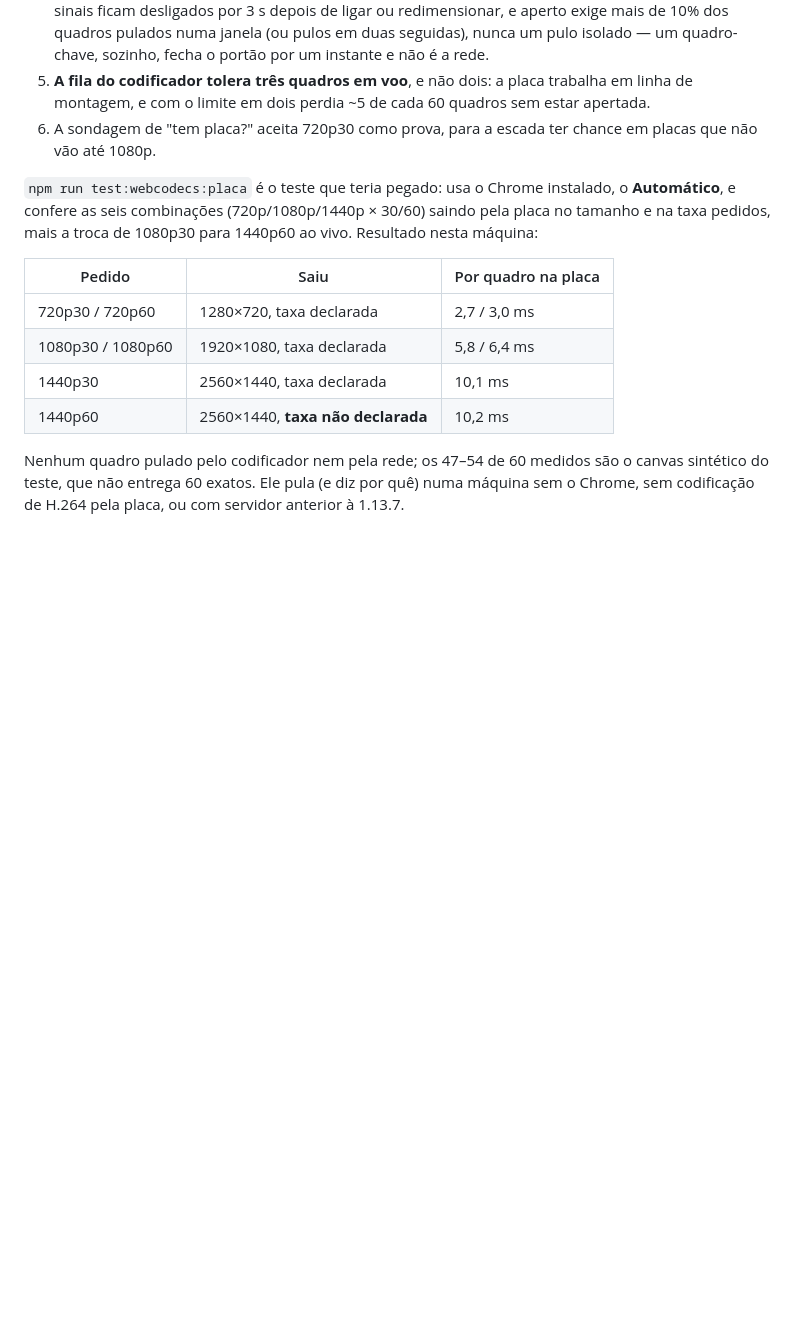
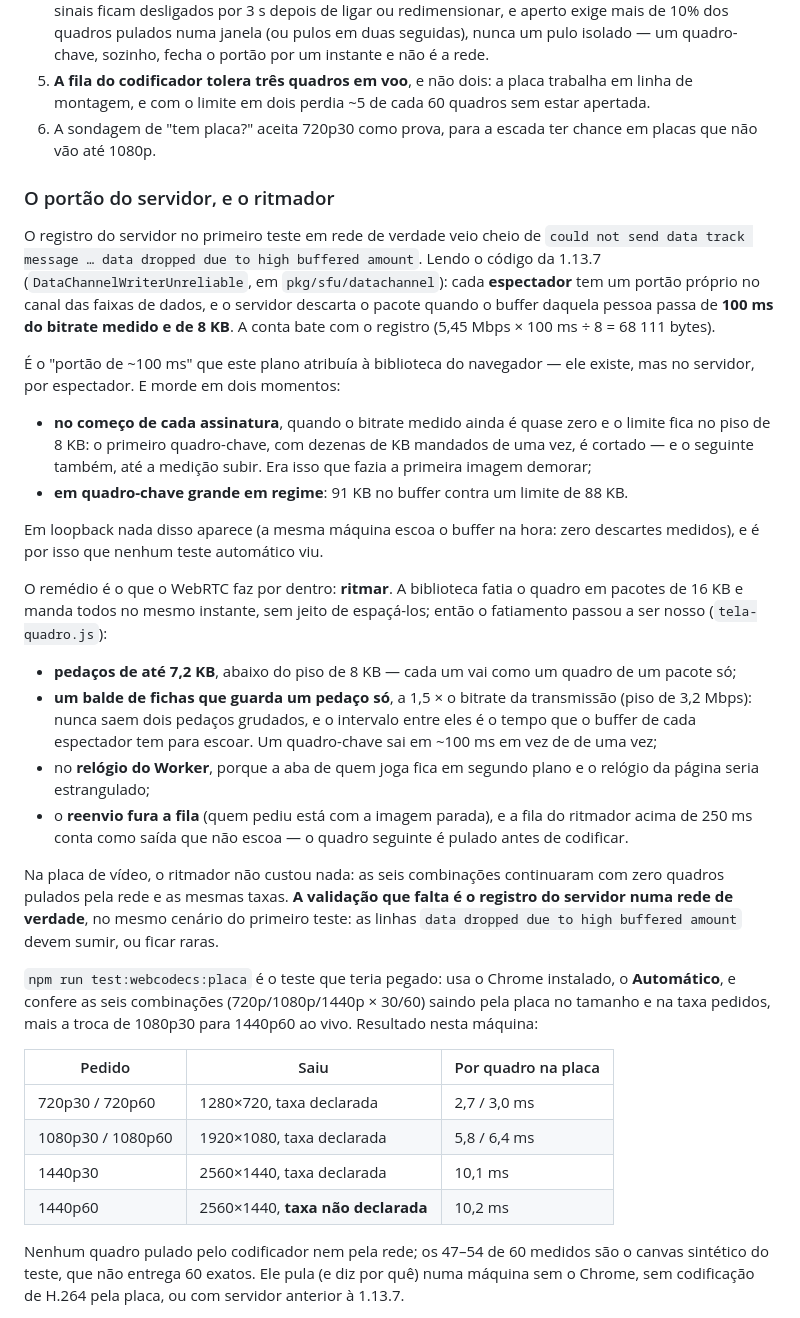
Before and after one commit to viniciusorejana/tela-compartilhada, a Markdown page: docs/plano-webcodecs.md, the part around one of its changes. Rendered like a GitHub page; blank space fills up the shorter version.

```diff
--- a/docs/plano-webcodecs.md
+++ b/docs/plano-webcodecs.md
@@ -524,6 +524,44 @@ O que mudou por causa disso:
 6. A sondagem de "tem placa?" aceita 720p30 como prova, para a escada ter chance em placas que
    não vão até 1080p.
 
+### O portão do servidor, e o ritmador
+
+O registro do servidor no primeiro teste em rede de verdade veio cheio de
+`could not send data track message … data dropped due to high buffered amount`. Lendo o código
+da 1.13.7 (`DataChannelWriterUnreliable`, em `pkg/sfu/datachannel`): cada **espectador** tem um
+portão próprio no canal das faixas de dados, e o servidor descarta o pacote quando o buffer
+daquela pessoa passa de **100 ms do bitrate medido e de 8 KB**. A conta bate com o registro
+(5,45 Mbps × 100 ms ÷ 8 = 68 111 bytes).
+
+É o "portão de ~100 ms" que este plano atribuía à biblioteca do navegador — ele existe, mas no
+servidor, por espectador. E morde em dois momentos:
+
+- **no começo de cada assinatura**, quando o bitrate medido ainda é quase zero e o limite fica
+  no piso de 8 KB: o primeiro quadro-chave, com dezenas de KB mandados de uma vez, é cortado —
+  e o seguinte também, até a medição subir. Era isso que fazia a primeira imagem demorar;
+- **em quadro-chave grande em regime**: 91 KB no buffer contra um limite de 88 KB.
+
+Em loopback nada disso aparece (a mesma máquina escoa o buffer na hora: zero descartes
+medidos), e é por isso que nenhum teste automático viu.
+
+O remédio é o que o WebRTC faz por dentro: **ritmar**. A biblioteca fatia o quadro em pacotes de
+16 KB e manda todos no mesmo instante, sem jeito de espaçá-los; então o fatiamento passou a ser
+nosso (`tela-quadro.js`):
+
+- **pedaços de até 7,2 KB**, abaixo do piso de 8 KB — cada um vai como um quadro de um pacote só;
+- **um balde de fichas que guarda um pedaço só**, a 1,5 × o bitrate da transmissão (piso de
+  3,2 Mbps): nunca saem dois pedaços grudados, e o intervalo entre eles é o tempo que o buffer
+  de cada espectador tem para escoar. Um quadro-chave sai em ~100 ms em vez de de uma vez;
+- no **relógio do Worker**, porque a aba de quem joga fica em segundo plano e o relógio da
+  página seria estrangulado;
+- o **reenvio fura a fila** (quem pediu está com a imagem parada), e a fila do ritmador acima
+  de 250 ms conta como saída que não escoa — o quadro seguinte é pulado antes de codificar.
+
+Na placa de vídeo, o ritmador não custou nada: as seis combinações continuaram com zero quadros
+pulados pela rede e as mesmas taxas. **A validação que falta é o registro do servidor numa
+rede de verdade**, no mesmo cenário do primeiro teste: as linhas `data dropped due to high
+buffered amount` devem sumir, ou ficar raras.
+
 `npm run test:webcodecs:placa` é o teste que teria pegado: usa o Chrome instalado, o
 **Automático**, e confere as seis combinações (720p/1080p/1440p × 30/60) saindo pela placa no
 tamanho e na taxa pedidos, mais a troca de 1080p30 para 1440p60 ao vivo. Resultado nesta máquina:
```
Also changed, not shown: other parts of docs/plano-webcodecs.md (+8 -2 lines), docs/captura-de-tela.md (+33 -0 lines), docs/roteiro.md (+8 -3 lines).
